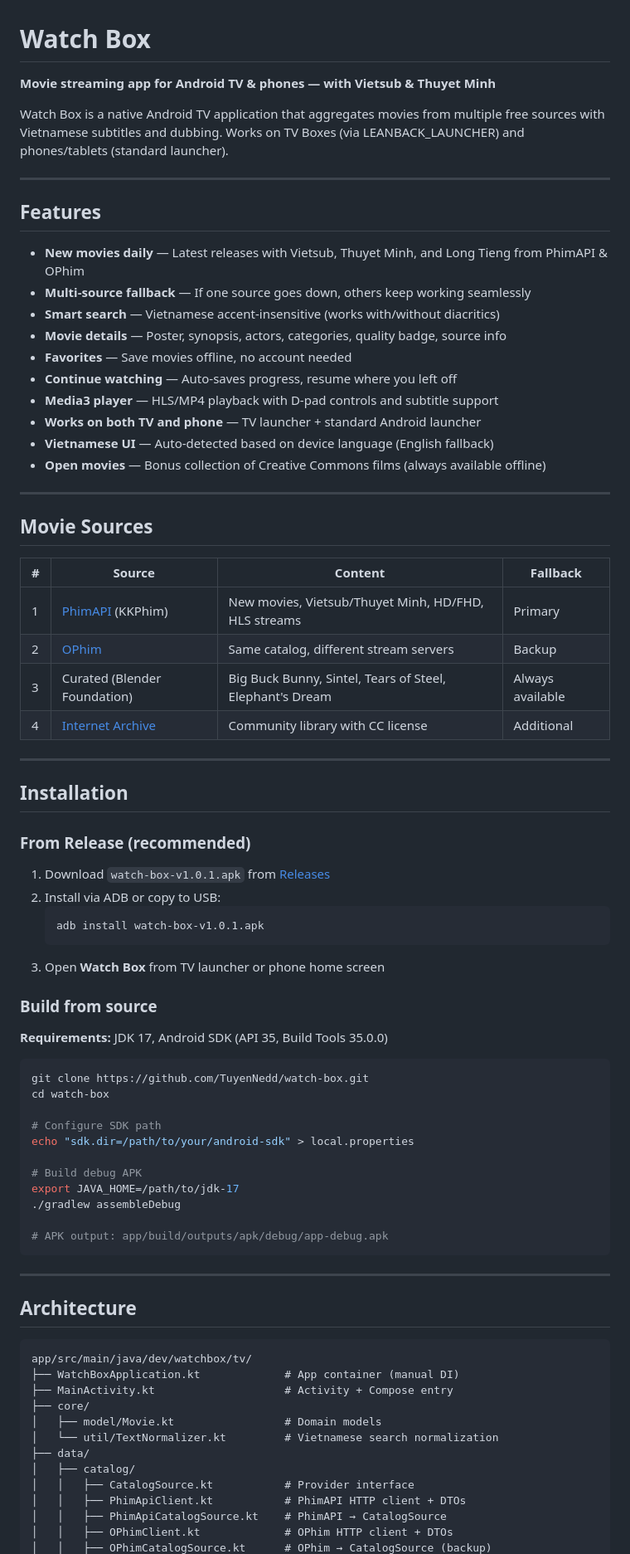
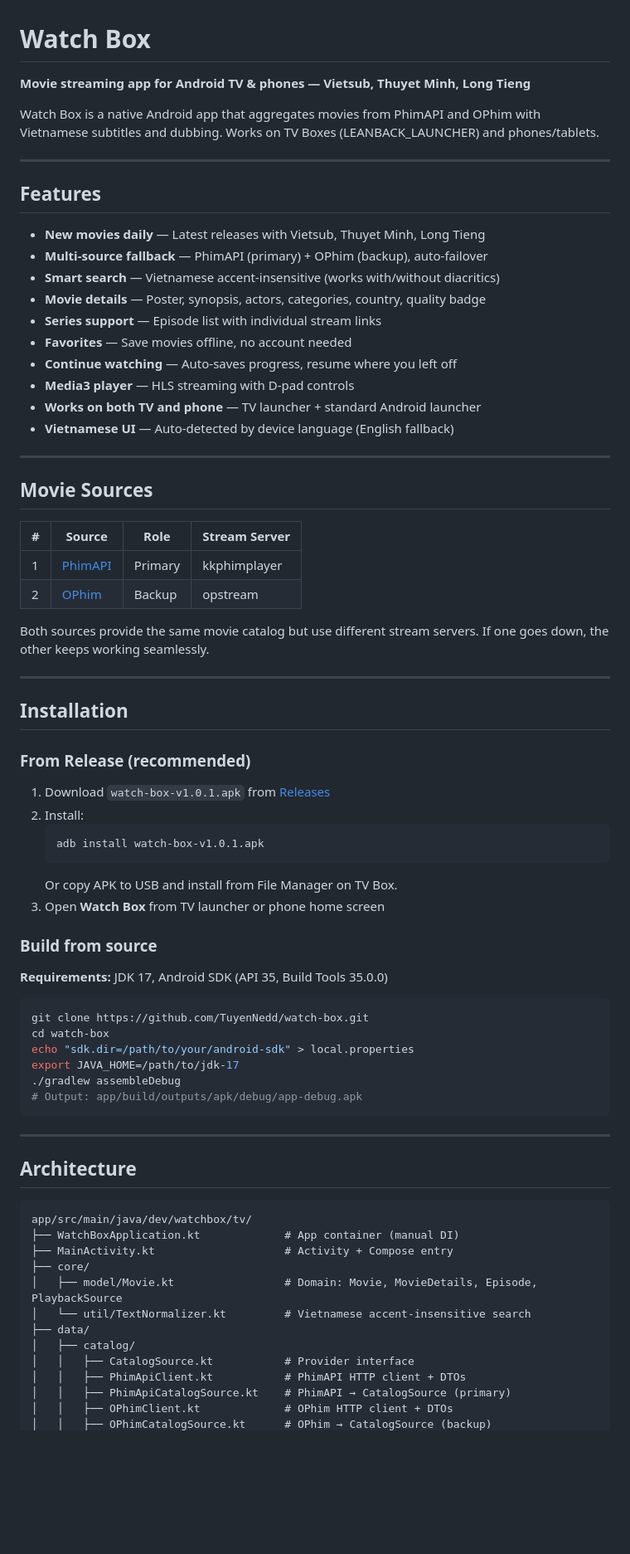
Before and after one commit to TuyenNedd/watch-box, a Markdown page: README.md, the part around one of its changes. Shown at 83% size. GitHub-like rendering; blank space fills up the shorter version.

Commit message:
docs: update README after removing CC/Archive sources

````diff
--- a/README.md
+++ b/README.md
@@ -1,34 +1,34 @@
 # Watch Box
 
-**Movie streaming app for Android TV & phones — with Vietsub & Thuyet Minh**
+**Movie streaming app for Android TV & phones — Vietsub, Thuyet Minh, Long Tieng**
 
-Watch Box is a native Android TV application that aggregates movies from multiple free sources with Vietnamese subtitles and dubbing. Works on TV Boxes (via LEANBACK_LAUNCHER) and phones/tablets (standard launcher).
+Watch Box is a native Android app that aggregates movies from PhimAPI and OPhim with Vietnamese subtitles and dubbing. Works on TV Boxes (LEANBACK_LAUNCHER) and phones/tablets.
 
 ---
 
 ## Features
 
-- **New movies daily** — Latest releases with Vietsub, Thuyet Minh, and Long Tieng from PhimAPI & OPhim
-- **Multi-source fallback** — If one source goes down, others keep working seamlessly
+- **New movies daily** — Latest releases with Vietsub, Thuyet Minh, Long Tieng
+- **Multi-source fallback** — PhimAPI (primary) + OPhim (backup), auto-failover
 - **Smart search** — Vietnamese accent-insensitive (works with/without diacritics)
-- **Movie details** — Poster, synopsis, actors, categories, quality badge, source info
+- **Movie details** — Poster, synopsis, actors, categories, country, quality badge
+- **Series support** — Episode list with individual stream links
 - **Favorites** — Save movies offline, no account needed
 - **Continue watching** — Auto-saves progress, resume where you left off
-- **Media3 player** — HLS/MP4 playback with D-pad controls and subtitle support
+- **Media3 player** — HLS streaming with D-pad controls
 - **Works on both TV and phone** — TV launcher + standard Android launcher
-- **Vietnamese UI** — Auto-detected based on device language (English fallback)
-- **Open movies** — Bonus collection of Creative Commons films (always available offline)
+- **Vietnamese UI** — Auto-detected by device language (English fallback)
 
 ---
 
 ## Movie Sources
 
-| # | Source | Content | Fallback |
-|---|--------|---------|----------|
-| 1 | [PhimAPI](https://phimapi.com) (KKPhim) | New movies, Vietsub/Thuyet Minh, HD/FHD, HLS streams | Primary |
-| 2 | [OPhim](https://ophim1.com) | Same catalog, different stream servers | Backup |
-| 3 | Curated (Blender Foundation) | Big Buck Bunny, Sintel, Tears of Steel, Elephant's Dream | Always available |
-| 4 | [Internet Archive](https://archive.org) | Community library with CC license | Additional |
+| # | Source | Role | Stream Server |
+|---|--------|------|---------------|
+| 1 | [PhimAPI](https://phimapi.com) | Primary | kkphimplayer |
+| 2 | [OPhim](https://ophim1.com) | Backup | opstream |
+
+Both sources provide the same movie catalog but use different stream servers. If one goes down, the other keeps working seamlessly.
 
 ---
 
@@ -37,10 +37,11 @@ Watch Box is a native Android TV application that aggregates movies from multipl
 ### From Release (recommended)
 
 1. Download `watch-box-v1.0.1.apk` from [Releases](https://github.com/TuyenNedd/watch-box/releases)
-2. Install via ADB or copy to USB:
+2. Install:
    ```bash
    adb install watch-box-v1.0.1.apk
    ```
+   Or copy APK to USB and install from File Manager on TV Box.
 3. Open **Watch Box** from TV launcher or phone home screen
 
 ### Build from source
@@ -50,15 +51,10 @@ Watch Box is a native Android TV application that aggregates movies from multipl
 ```bash
 git clone https://github.com/TuyenNedd/watch-box.git
 cd watch-box
-
-# Configure SDK path
 echo "sdk.dir=/path/to/your/android-sdk" > local.properties
-
-# Build debug APK
 export JAVA_HOME=/path/to/jdk-17
 ./gradlew assembleDebug
-
-# APK output: app/build/outputs/apk/debug/app-debug.apk
+# Output: app/build/outputs/apk/debug/app-debug.apk
 ```
 
 ---
@@ -70,12 +66,12 @@ app/src/main/java/dev/watchbox/tv/
 ├── WatchBoxApplication.kt             # App container (manual DI)
 ├── MainActivity.kt                    # Activity + Compose entry
 ├── core/
-│   ├── model/Movie.kt                 # Domain models
-│   └── util/TextNormalizer.kt         # Vietnamese search normalization
+│   ├── model/Movie.kt                 # Domain: Movie, MovieDetails, Episode, PlaybackSource
+│   └── util/TextNormalizer.kt         # Vietnamese accent-insensitive search
 ├── data/
 │   ├── catalog/
 │   │   ├── CatalogSource.kt           # Provider interface
 │   │   ├── PhimApiClient.kt           # PhimAPI HTTP client + DTOs
-│   │   ├── PhimApiCatalogSource.kt    # PhimAPI → CatalogSource
+│   │   ├── PhimApiCatalogSource.kt    # PhimAPI → CatalogSource (primary)
 │   │   ├── OPhimClient.kt             # OPhim HTTP client + DTOs
 │   │   ├── OPhimCatalogSource.kt      # OPhim → CatalogSource (backup)
````
Also changed, not shown: other parts of README.md (+23 -31 lines).
